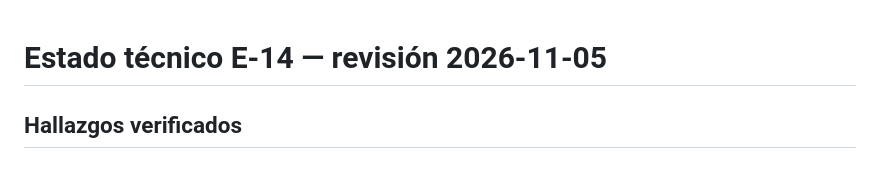
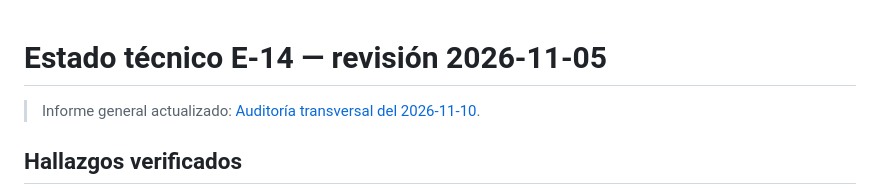
Before and after one commit to jdgarzoncam-bit/MIRAtuterritorio, a Markdown page: docs/E14-ESTADO-TECNICO.md, the part around the change. Drawn GitHub-style.

Commit message:
Enlazar auditoría transversal desde estado técnico E14

```diff
--- a/docs/E14-ESTADO-TECNICO.md
+++ b/docs/E14-ESTADO-TECNICO.md
@@ -1,4 +1,6 @@
 # Estado técnico E-14 — revisión 2026-11-05
+
+> Informe general actualizado: [Auditoría transversal del 2026-11-10](./AUDITORIA-TRANSVERSAL-2026-11-10.md).
 
 ## Hallazgos verificados
 
```
